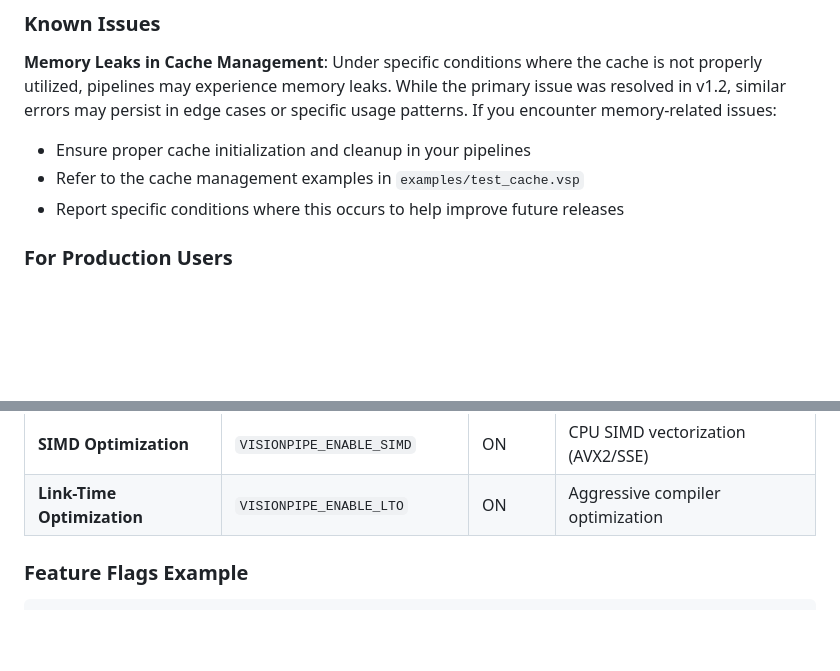
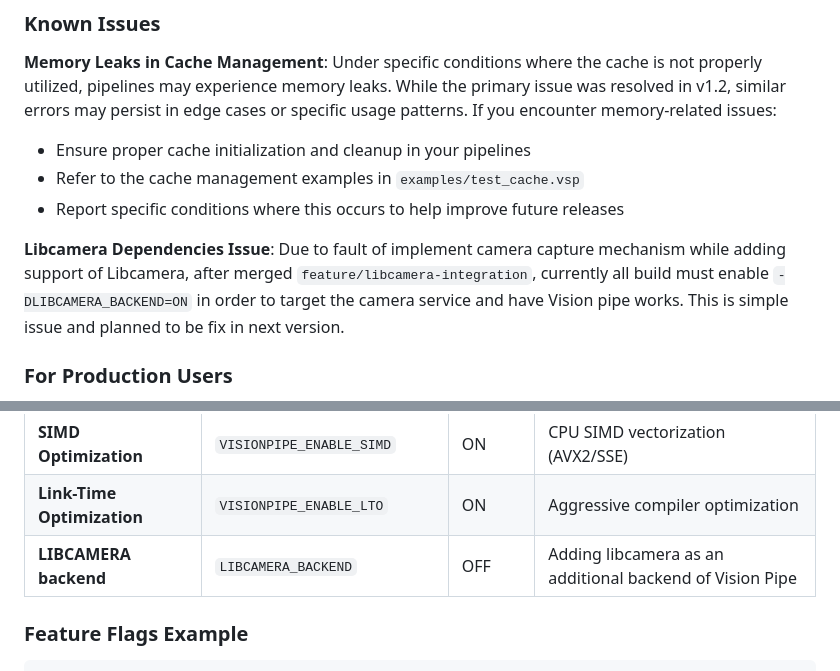
Before and after one commit to tlamngu/vision-pipe, a Markdown page: Readme.md, 2 parts joined by grey strips. Rendered like a GitHub page; blank space fills up the shorter version.

Commit message:
Document Libcamera dependencies and build flags
Added note about Libcamera dependencies issue and build requirements.

```diff
--- a/Readme.md
+++ b/Readme.md
@@ -64,6 +64,8 @@ VisionPipe is designed for developers, researchers, and vision engineers who nee
 - Ensure proper cache initialization and cleanup in your pipelines
 - Refer to the cache management examples in `examples/test_cache.vsp`
 - Report specific conditions where this occurs to help improve future releases
+
+**Libcamera Dependencies Issue**: Due to fault of implement camera capture mechanism while adding support of Libcamera, after merged `feature/libcamera-integration`, currently all build must enable `-DLIBCAMERA_BACKEND=ON` in order to target the camera service and have Vision pipe works. This is simple issue and planned to be fix in next version.
 
 ### For Production Users
 
@@ -259,6 +261,8 @@ VisionPipe provides extensive customization options. Here are the main build fea
 | **Iceoryx2 IPC** | `VISIONPIPE_WITH_ICEORYX2` | OFF | Inter-process communication |
 | **SIMD Optimization** | `VISIONPIPE_ENABLE_SIMD` | ON | CPU SIMD vectorization (AVX2/SSE) |
 | **Link-Time Optimization** | `VISIONPIPE_ENABLE_LTO` | ON | Aggressive compiler optimization |
+| **LIBCAMERA backend** | `LIBCAMERA_BACKEND` | OFF | Adding libcamera as an additional backend of Vision Pipe |
+
 
 ### Feature Flags Example
 
```
